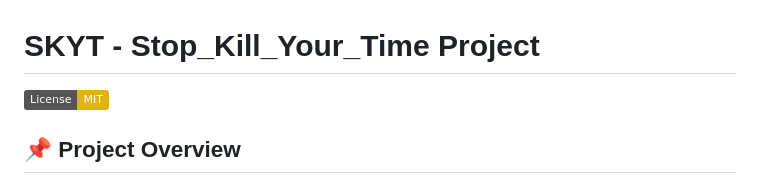
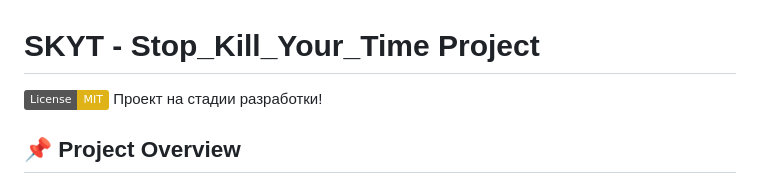
Before and after one commit to G0SL0T0/Stop_Killing_Your_Time, a Markdown page: README.md, the part around the change. Rendered like a GitHub page; badges without logos.

```diff
--- a/README.md
+++ b/README.md
@@ -1,6 +1,7 @@
 # SKYT - Stop_Kill_Your_Time Project
 
 [![License: MIT](https://img.shields.io/badge/License-MIT-yellow.svg)](https://opensource.org/licenses/MIT)
+Проект на стадии разработки!
 
 ## 📌 Project Overview
 
```
